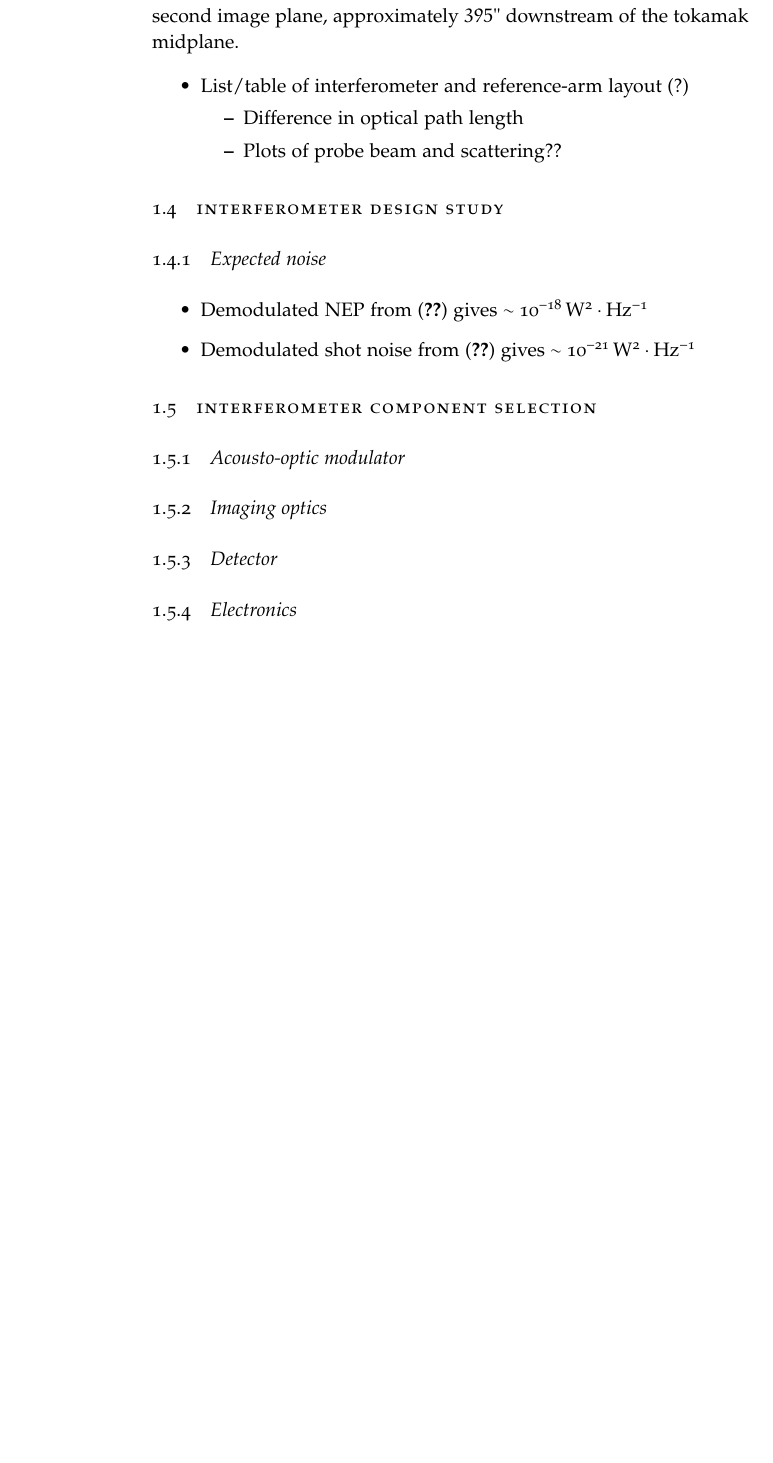
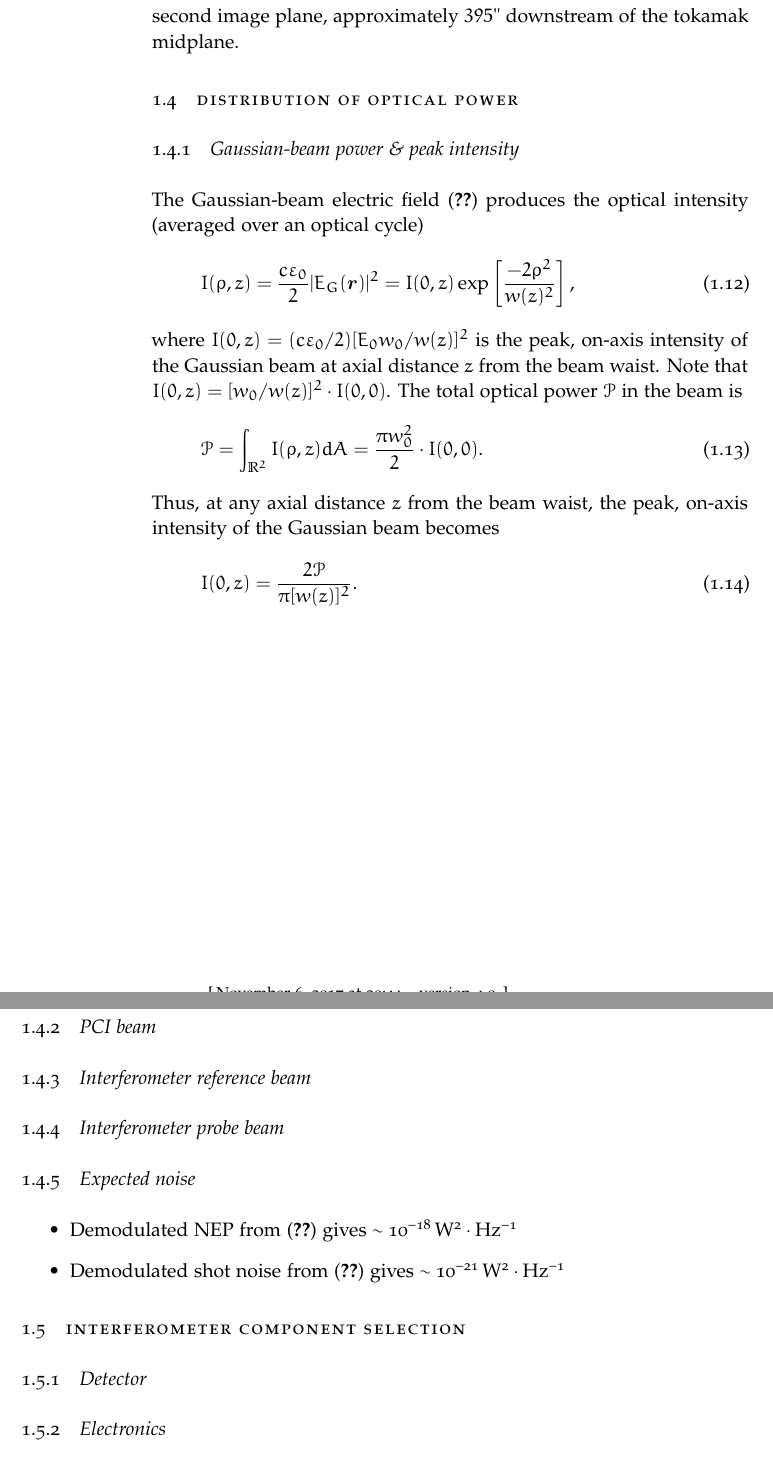
Before and after one commit to emd/thesis, a LaTeX thesis (thesis.tex, which reads Chapters/Implementation/Implementation.tex): part of page 12 of 24 before the commit and two parts of pages 12 and 13 of 26 after it, the two joined at a grey line, cut so that both start at the same text, the shorter picture padded with empty space. Compiled offline with pdfLaTeX; a missing font is replaced by an installed copy or a similar font.

Commit message:
Relation between power & intensity in Gaussian beam

```diff
--- a/Chapters/Implementation/Implementation.tex
+++ b/Chapters/Implementation/Implementation.tex
@@ -894,16 +894,43 @@
 \label{fig:Implementation:axial_beam_profiles}
 \end{figure}
 
-\begin{itemize}
-  \item List/table of interferometer and reference-arm layout (?)
-    \begin{itemize}
-      \item Difference in optical path length
-      \item Plots of probe beam and scattering??
-    \end{itemize}
-\end{itemize}
+
+\section{Distribution of optical power}
 
 
-\section{Interferometer design study}
+\subsection{Gaussian-beam power \& peak intensity}
+The Gaussian-beam electric field
+(\ref{eq:InterferometricMethods:Gaussian_beam})
+produces the optical intensity (averaged over an optical cycle)
+\begin{equation}
+  I(\rho, z)
+  =
+  \frac{c \varepsilon_0}{2} |E_G(\vect{r})|^2
+  =
+  I(0, z) \exp\left[ \frac{-2 \rho^2}{w(z)^2} \right],
+\end{equation}
+where $I(0, z) = (c \varepsilon_0 / 2) [E_0 w_0 / w(z)]^2$
+is the peak, on-axis intensity of the Gaussian beam
+at axial distance $z$ from the beam waist.
+Note that $I(0, z) = [w_0 / w(z)]^2 \cdot I(0, 0)$.
+The total optical power $\mathcal{P}$ in the beam is
+\begin{equation}
+  \mathcal{P}
+  =
+  \int_{\mathbb{R}^2} I(\rho, z) dA
+  =
+  \frac{\pi w_0^2}{2} \cdot I(0, 0).
+\end{equation}
+Thus, at any axial distance $z$ from the beam waist,
+the peak, on-axis intensity of the Gaussian beam becomes
+\begin{equation}
+  I(0, z) = \frac{2 \mathcal{P}}{\pi [w(z)]^2}.
+\end{equation}
+
+
+\subsection{PCI beam}
+\subsection{Interferometer reference beam}
+\subsection{Interferometer probe beam}
 
 
 \subsection{Expected noise}
@@ -919,8 +946,6 @@
 
 
 \section{Interferometer component selection}
-\subsection{Acousto-optic modulator}
-\subsection{Imaging optics}
 \subsection{Detector}
 \subsection{Electronics}
 \begin{itemize}
```
